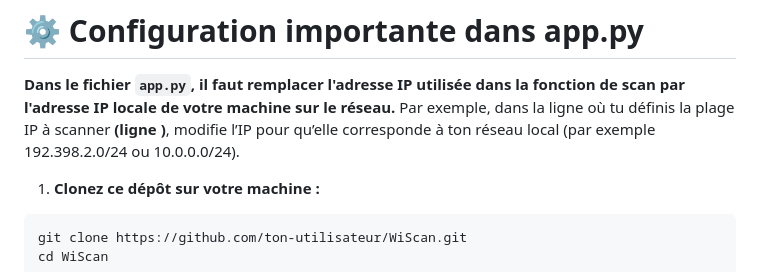
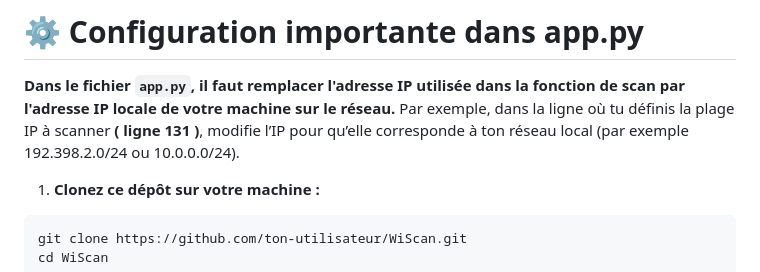
Before and after one commit to LTX128/WiScan, a Markdown page: README.md, the part around the change. Rendered like a GitHub page.

```diff
--- a/README.md
+++ b/README.md
@@ -37,7 +37,7 @@ Tu dois installer [Nmap](https://nmap.org/download.html) sur ta machine et **ajo
 # ⚙️ Configuration importante dans app.py
 
 **Dans le fichier `app.py`, il faut remplacer l'adresse IP utilisée dans la fonction de scan par l'adresse IP locale de votre machine sur le réseau.**
-Par exemple, dans la ligne où tu définis la plage IP à scanner **(ligne )**, modifie l’IP pour qu’elle corresponde à ton réseau local (par exemple 192.398.2.0/24 ou 10.0.0.0/24).
+Par exemple, dans la ligne où tu définis la plage IP à scanner **( ligne 131 )**, modifie l’IP pour qu’elle corresponde à ton réseau local (par exemple 192.398.2.0/24 ou 10.0.0.0/24).
 
 1. **Clonez ce dépôt sur votre machine :**
 
```
